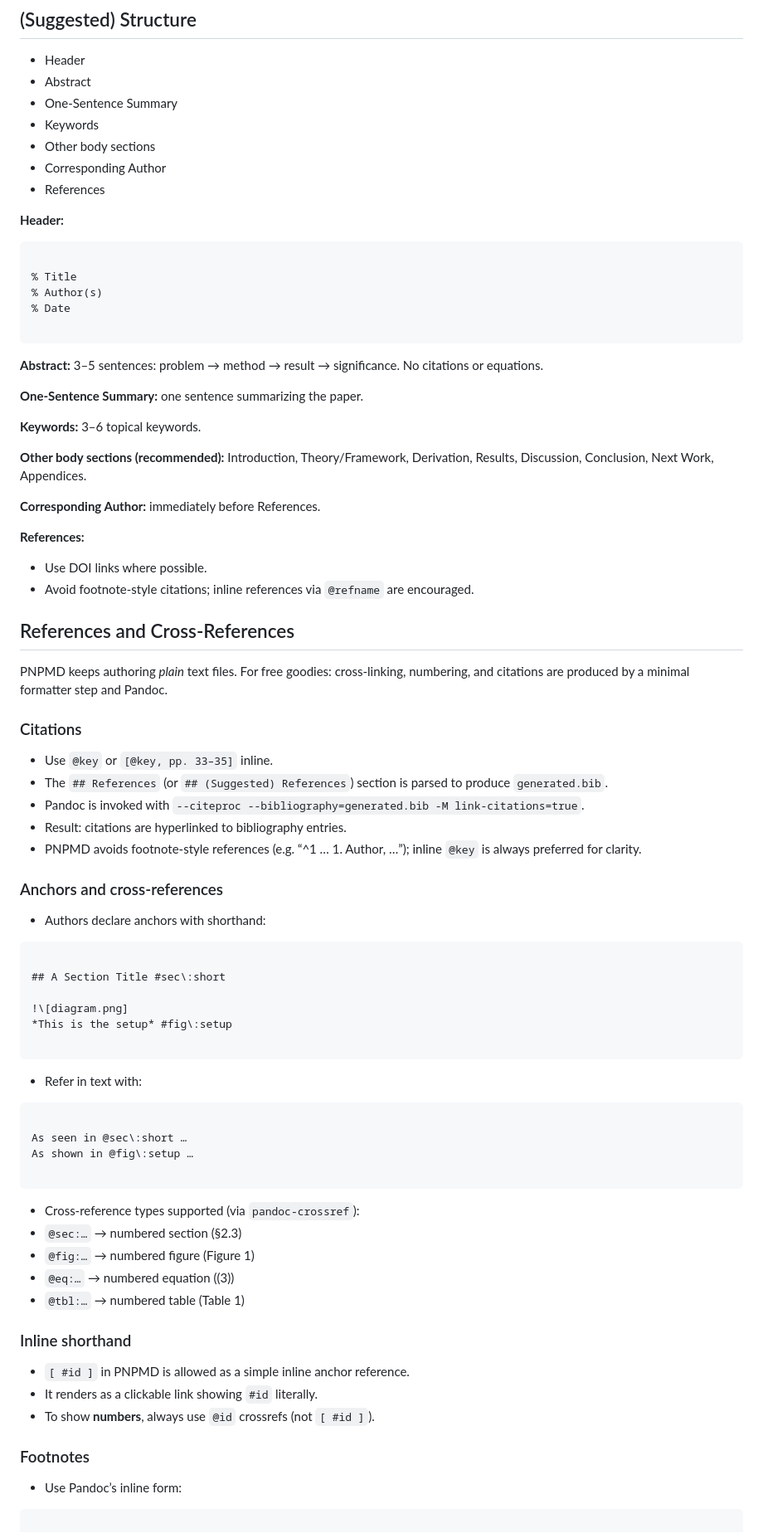
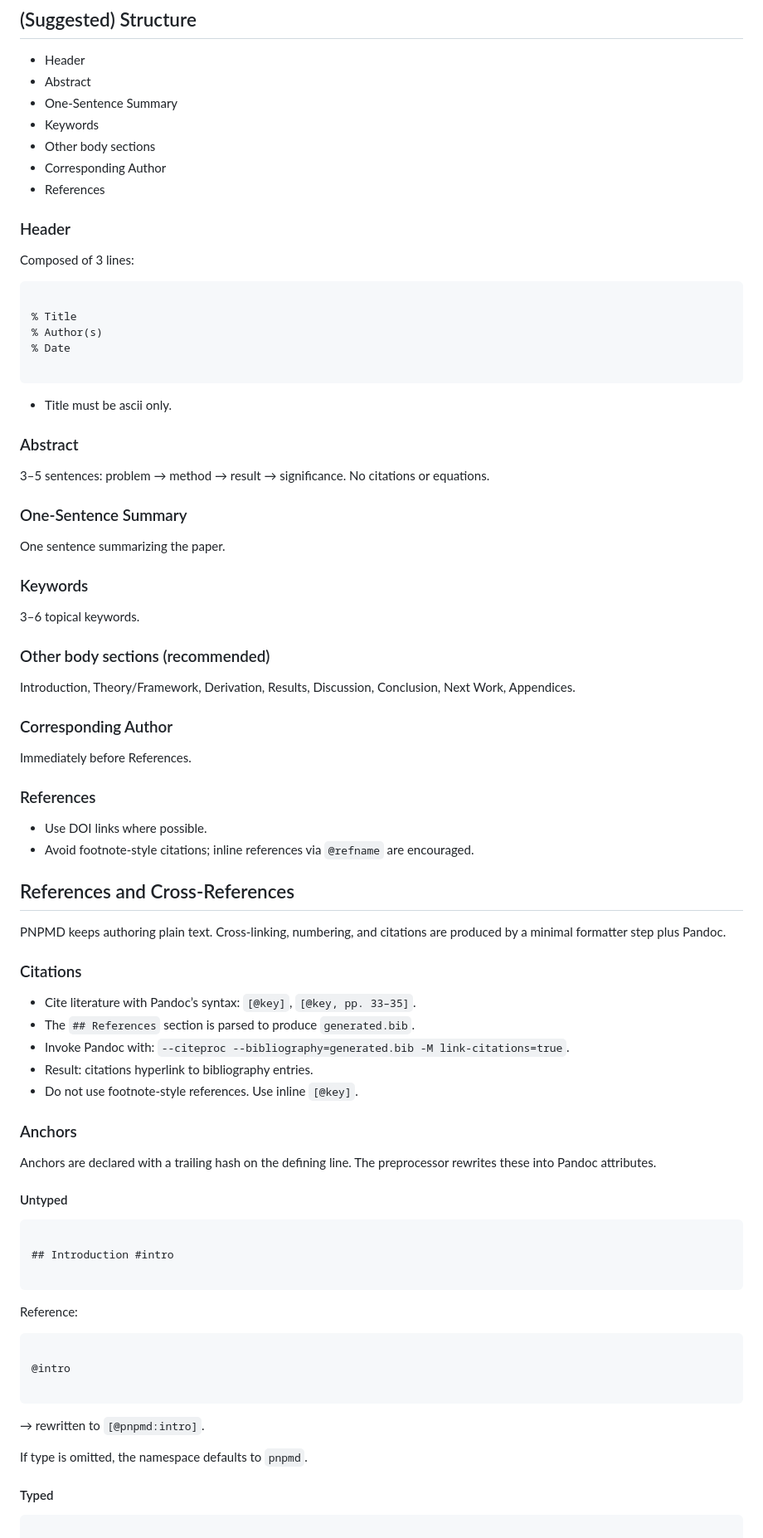
Before and after one commit to siran/research, a Markdown page: _proposals/The PNP Markdown Standard - PNPMDv1/The PNP Markdown Standard - PNPMDv1.md, the part around one of its changes. Shown at 83% size. Drawn GitHub-style.

````diff
--- a/_proposals/The PNP Markdown Standard - PNPMDv1/The PNP Markdown Standard - PNPMDv1.md
+++ b/_proposals/The PNP Markdown Standard - PNPMDv1/The PNP Markdown Standard - PNPMDv1.md
@@ -40,7 +42,8 @@ In summary:
 - Corresponding Author
 - References
 
-**Header:**
+### Header
+Composed of 3 lines:
 ```
 
 % Title
@@ -48,61 +51,65 @@ In summary:
 % Date
 
 ```
+- Title must be ascii only.
 
-**Abstract:** 3–5 sentences: problem → method → result → significance. No citations or equations.
+### Abstract
+3–5 sentences: problem → method → result → significance. No citations or equations.
 
-**One-Sentence Summary:** one sentence summarizing the paper.
+### One-Sentence Summary
+One sentence summarizing the paper.
 
-**Keywords:** 3–6 topical keywords.
+### Keywords
+3–6 topical keywords.
 
-**Other body sections (recommended):** Introduction, Theory/Framework, Derivation, Results, Discussion, Conclusion, Next Work, Appendices.
+### Other body sections (recommended)
+Introduction, Theory/Framework, Derivation, Results, Discussion, Conclusion, Next Work, Appendices.
 
-**Corresponding Author:** immediately before References.
+### Corresponding Author
+Immediately before References.
 
-**References:**
+### References
 - Use DOI links where possible.
 - Avoid footnote-style citations; inline references via `@refname` are encouraged.
 
 ## References and Cross-References
 
-PNPMD keeps authoring *plain* text files. For free goodies: cross-linking, numbering, and citations are produced by a minimal formatter step and Pandoc.
+PNPMD keeps authoring plain text. Cross-linking, numbering, and citations are produced by a minimal formatter step plus Pandoc.
 
 ### Citations
-- Use `@key` or `[@key, pp. 33–35]` inline.
-- The `## References` (or `## (Suggested) References`) section is parsed to produce `generated.bib`.
-- Pandoc is invoked with `--citeproc --bibliography=generated.bib -M link-citations=true`.
-- Result: citations are hyperlinked to bibliography entries.
-- PNPMD avoids footnote-style references (e.g. “^1 … 1. Author, …”); inline `@key` is always preferred for clarity.
 
-### Anchors and cross-references
-- Authors declare anchors with shorthand:
+- Cite literature with Pandoc’s syntax: `[@key]`, `[@key, pp. 33–35]`.
+- The `## References` section is parsed to produce `generated.bib`.
+- Invoke Pandoc with: `--citeproc --bibliography=generated.bib -M link-citations=true`.
+- Result: citations hyperlink to bibliography entries.
+- Do not use footnote-style references. Use inline `[@key]`.
+
+### Anchors
+
+Anchors are declared with a trailing hash on the defining line.
+The preprocessor rewrites these into Pandoc attributes.
+
+#### Untyped
+
 ```
 
-## A Section Title #sec\:short
-
-!\[diagram.png]
-*This is the setup* #fig\:setup
+## Introduction #intro
 
 ```
-- Refer in text with:
+
+Reference:
+
 ```
 
-As seen in @sec\:short …
-As shown in @fig\:setup …
+@intro
 
 ```
-- Cross-reference types supported (via `pandoc-crossref`):
-- `@sec:…` → numbered section (§2.3)
-- `@fig:…` → numbered figure (Figure 1)
-- `@eq:…` → numbered equation ((3))
-- `@tbl:…` → numbered table (Table 1)
 
-### Inline shorthand
-- `[ #id ]` in PNPMD is allowed as a simple inline anchor reference.
-- It renders as a clickable link showing `#id` literally.
-- To show **numbers**, always use `@id` crossrefs (not `[ #id ]`).
+→ rewritten to `[@pnpmd:intro]`.
 
-### Footnotes
-- Use Pandoc’s inline form:
+If type is omitted, the namespace defaults to `pnpmd`.
+
+#### Typed
+
 ```
 
````
Also changed, not shown: other parts of _proposals/The PNP Markdown Standard - PNPMDv1/The PNP Markdown Standard - PNPMDv1.md (+103 -50 lines).
